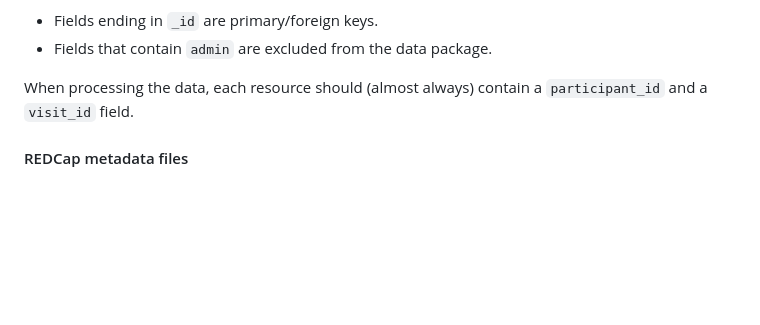
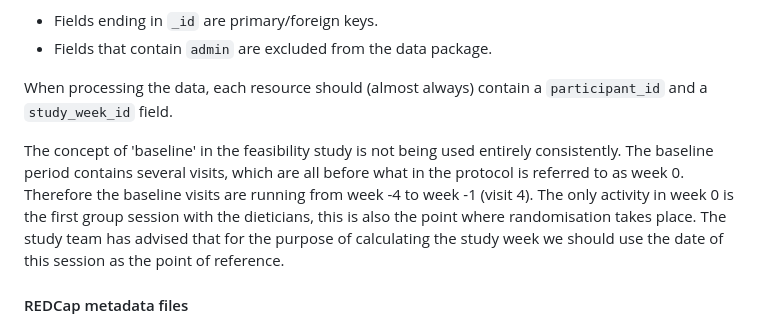
Before and after one commit to onlimit-study/feasibility-data, a Markdown page: CONTRIBUTING.md, the part around the change. Rendered like a GitHub page; blank space fills up the shorter version.

Commit message:
docs: 📝 clarify discrepancy between visit 4 and study weeks (#205)
Co-authored-by: pre-commit-ci[bot] <66853113+pre-commit-ci[bot]@users.noreply.github.com>
Co-authored-by: martonvago <57952344+martonvago@users.noreply.github.com>

```diff
--- a/CONTRIBUTING.md
+++ b/CONTRIBUTING.md
@@ -212,7 +212,16 @@ There are specific things to note about the REDCap data:
 - Fields that contain `admin` are excluded from the data package.
 
 When processing the data, each resource should (almost always) contain a
-`participant_id` and a `visit_id` field.
+`participant_id` and a `study_week_id` field.
+
+The concept of 'baseline' in the feasibility study is not being used entirely
+consistently. The baseline period contains several visits, which are all before
+what in the protocol is referred to as week 0. Therefore the baseline visits are
+running from week -4 to week -1 (visit 4). The only activity in week 0 is the
+first group session with the dieticians, this is also the point where
+randomisation takes place. The study team has advised that for the purpose of
+calculating the study week we should use the date of this session as the point
+of reference.
 
 #### REDCap metadata files
 
```
